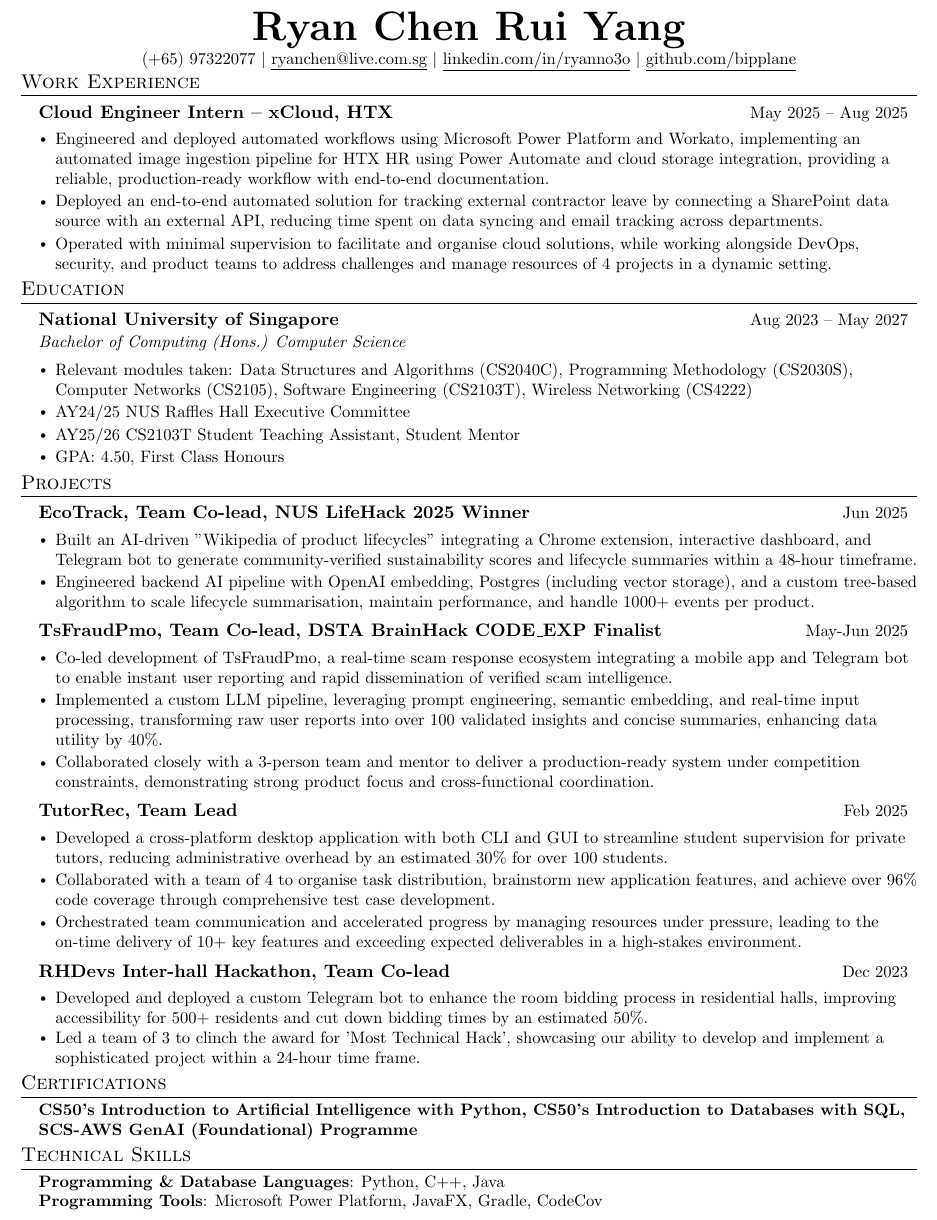
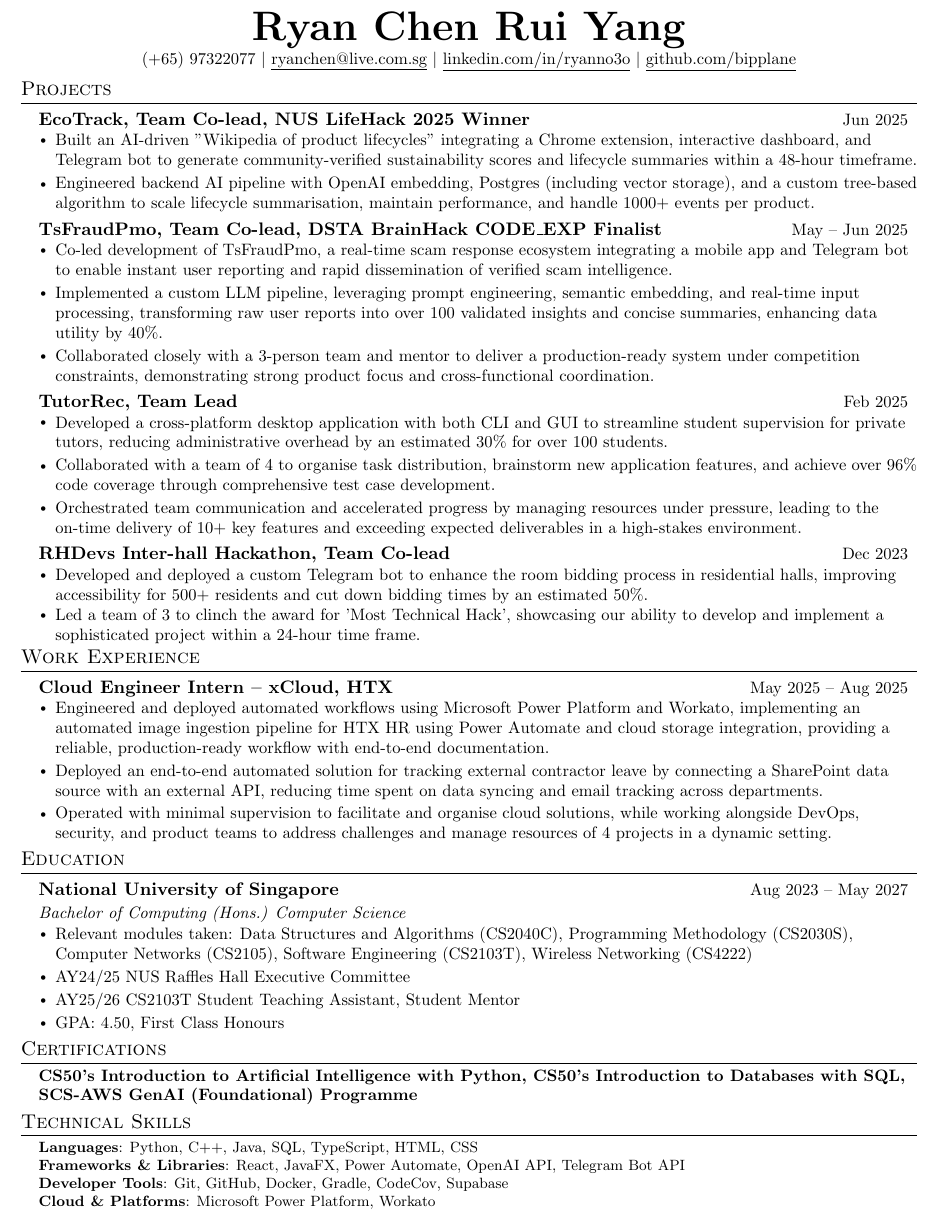
Before and after one commit to bipplane/resume-latex, a LaTeX CV (resume.tex): part of the page, cut so that both start at the same text. Compiled offline with pdfLaTeX.

Commit message:
Update resume

```diff
--- a/resume.tex
+++ b/resume.tex
@@ -84,10 +84,12 @@
 
 \renewcommand\labelitemii{$\vcenter{\hbox{\tiny$\bullet$}}$}
 
-\newcommand{\resumeSubHeadingListStart}{\begin{itemize}[leftmargin=0.15in, label={}]}
+\newcommand{\resumeSubHeadingListStart}{\begin{itemize}[leftmargin=0.15in, label={}, topsep=0pt, partopsep=0pt]
+}
 \newcommand{\resumeSubHeadingListEnd}{\end{itemize}}
-\newcommand{\resumeItemListStart}{\begin{itemize}}\vspace{-70pt}
-\newcommand{\resumeItemListEnd}{\end{itemize}\vspace{-5pt}}
+\newcommand{\resumeItemListStart}{ \begin{itemize}[leftmargin=0.15in, label={}, topsep=0pt, partopsep=0pt]
+}\vspace{-10pt}
+\newcommand{\resumeItemListEnd}{\end{itemize}\vspace{-10pt}}
 \newcommand{\sectionwithvspace}[1]{%
   \vspace{-10pt}
   \section{#1}
@@ -107,7 +109,54 @@
     \href{https://linkedin.com/in/ryanno3o}{\underline{linkedin.com/in/ryanno3o}} $|$
     \href{https://github.com/bipplane}{\underline{github.com/bipplane}}
 \end{center}
-\vspace{-12pt}
+\vspace{-10pt}
+
+%-----------PROJECTS-----------
+\sectionwithvspace{Projects}
+    \begin{itemize}[leftmargin=0.15in, label={}, topsep=0pt, partopsep=0pt, itemsep=0pt]
+      \item
+        \begin{tabular*}{0.97\textwidth}{l@{\extracolsep{\fill}}r}
+          \textbf{EcoTrack, Team Co-lead, NUS LifeHack 2025 Winner} & \small Jun 2025 \\
+        \end{tabular*}
+        \vspace{-4pt}
+          \begin{itemize}[leftmargin=0.14in, topsep=0pt, partopsep=0pt, itemsep=0pt]
+            \item\small{Built an AI-driven "Wikipedia of product lifecycles" integrating a Chrome extension, interactive dashboard, and Telegram bot to generate community-verified sustainability scores and lifecycle summaries within a 48-hour timeframe.}
+            \item\small{Engineered backend AI pipeline with OpenAI embedding, Postgres (including vector storage), and a custom tree-based algorithm to scale lifecycle summarisation, maintain performance, and handle 1000+ events per product.}
+          \end{itemize}
+          \vspace{-2pt}
+      \item
+        \begin{tabular*}{0.97\textwidth}{l@{\extracolsep{\fill}}r}
+          \textbf{TsFraudPmo, Team Co-lead, DSTA BrainHack CODE\_EXP Finalist} & \small May -- Jun 2025 \\
+        \end{tabular*}
+        \vspace{-4pt}
+          \begin{itemize}[leftmargin=0.14in, topsep=0pt, partopsep=0pt, itemsep=0pt]
+            \item\small{Co-led development of TsFraudPmo, a real-time scam response ecosystem integrating a mobile app and Telegram bot to enable instant user reporting and rapid dissemination of verified scam intelligence.}
+            \item\small{Implemented a custom LLM pipeline, leveraging prompt engineering, semantic embedding, and real-time input processing, transforming raw user reports into over 100 validated insights and concise summaries, enhancing data utility by 40\%.}
+            \item\small{Collaborated closely with a 3-person team and mentor to deliver a production-ready system under competition constraints, demonstrating strong product focus and cross-functional coordination.}
+          \end{itemize}
+          \vspace{-2pt}
+      \item
+        \begin{tabular*}{0.97\textwidth}{l@{\extracolsep{\fill}}r}
+          \textbf{TutorRec, Team Lead} & \small Feb 2025 \\
+        \end{tabular*}
+        \vspace{-4pt}
+          \begin{itemize}[leftmargin=0.14in, topsep=0pt, partopsep=0pt, itemsep=0pt]
+             \item\small{Developed a cross-platform desktop application with both CLI and GUI to streamline student supervision for private tutors, reducing administrative overhead by an estimated 30\% for over 100 students.}
+             \item\small{Collaborated with a team of 4 to organise task distribution, brainstorm new application features, and achieve over 96\% code coverage through comprehensive test case development.}
+             \item\small{Orchestrated team communication and accelerated progress by managing resources under pressure, leading to the on-time delivery of 10+ key features and exceeding expected deliverables in a high-stakes environment.}
+          \end{itemize}
+          \vspace{-2pt}
+      \item
+        \begin{tabular*}{0.97\textwidth}{l@{\extracolsep{\fill}}r}
+          \textbf{RHDevs Inter-hall Hackathon, Team Co-lead} & \small Dec 2023 \\
+        \end{tabular*}
+        \vspace{-4pt}
+          \begin{itemize}[leftmargin=0.14in, topsep=0pt, partopsep=0pt, itemsep=0pt, parsep=0pt]
+            \item\small{Developed and deployed a custom Telegram bot to enhance the room bidding process in residential halls, improving accessibility for 500+ residents and cut down bidding times by an estimated 50\%.}
+            \item\small{Led a team of 3 to clinch the award for 'Most Technical Hack', showcasing our ability to develop and implement a sophisticated project within a 24-hour time frame.}
+          \end{itemize}
+    \end{itemize}
+      \vspace{-2pt}
 
 %-----------WORK EXPERIENCE-----------
 \sectionwithvspace{Work Experience}
@@ -117,6 +166,7 @@
       \begin{tabular*}{0.97\textwidth}[t]{l@{\extracolsep{\fill}}r}
         \textbf{Cloud Engineer Intern – xCloud, HTX} & {\small May 2025 -- Aug 2025} \\
       \end{tabular*}\\
+      \vspace{0pt}
           \begin{itemize}[leftmargin=0.14in, topsep=0pt, partopsep=0pt, itemsep=0pt]
       \item\small{Engineered and deployed automated workflows using Microsoft Power Platform and Workato, implementing an automated image ingestion pipeline for HTX HR using Power Automate and cloud storage integration, providing a reliable, production-ready workflow with end-to-end documentation.}
       \item\small{Deployed an end-to-end automated solution for tracking external contractor leave by connecting a SharePoint data source with an external API, reducing time spent on data syncing and email tracking across departments.}
@@ -132,6 +182,7 @@
         \textbf{National University of Singapore} & \small Aug 2023 -- May 2027 \\
         \textit{\small Bachelor of Computing (Hons.) Computer Science}
       \end{tabular*}
+        \vspace{-4pt}
         \begin{itemize}[leftmargin=0.14in, topsep=0pt, partopsep=0pt, itemsep=0pt]
       \item\small{Relevant modules taken: Data Structures and Algorithms (CS2040C), Programming Methodology (CS2030S), Computer Networks (CS2105), Software Engineering (CS2103T), Wireless Networking (CS4222)}
         \item\small{AY24/25 NUS Raffles Hall Executive Committee}
@@ -139,45 +190,6 @@
         \item\small{GPA: 4.50, First Class Honours}
               \end{itemize}
       \end{itemize}
-
-%-----------PROJECTS-----------
-\sectionwithvspace{Projects}
-    \begin{itemize}[leftmargin=0.15in, label={}, topsep=0pt, partopsep=0pt, itemsep=0pt]
-      \item
-        \begin{tabular*}{0.97\textwidth}{l@{\extracolsep{\fill}}r}
-          \textbf{EcoTrack, Team Co-lead, NUS LifeHack 2025 Winner} & \small Jun 2025 \\
-        \end{tabular*}
-          \begin{itemize}[leftmargin=0.14in, topsep=0pt, partopsep=0pt, itemsep=0pt]
-            \item\small{Built an AI-driven "Wikipedia of product lifecycles" integrating a Chrome extension, interactive dashboard, and Telegram bot to generate community-verified sustainability scores and lifecycle summaries within a 48-hour timeframe.}
-            \item\small{Engineered backend AI pipeline with OpenAI embedding, Postgres (including vector storage), and a custom tree-based algorithm to scale lifecycle summarisation, maintain performance, and handle 1000+ events per product.}
-          \end{itemize}
-      \item
-        \begin{tabular*}{0.97\textwidth}{l@{\extracolsep{\fill}}r}
-          \textbf{TsFraudPmo, Team Co-lead, DSTA BrainHack CODE\_EXP Finalist} & \small May-Jun 2025 \\
-        \end{tabular*}
-          \begin{itemize}[leftmargin=0.14in, topsep=0pt, partopsep=0pt, itemsep=0pt]
-            \item\small{Co-led development of TsFraudPmo, a real-time scam response ecosystem integrating a mobile app and Telegram bot to enable instant user reporting and rapid dissemination of verified scam intelligence.}
-            \item\small{Implemented a custom LLM pipeline, leveraging prompt engineering, semantic embedding, and real-time input processing, transforming raw user reports into over 100 validated insights and concise summaries, enhancing data utility by 40\%.}
-            \item\small{Collaborated closely with a 3-person team and mentor to deliver a production-ready system under competition constraints, demonstrating strong product focus and cross-functional coordination.}
-          \end{itemize}
-      \item
-        \begin{tabular*}{0.97\textwidth}{l@{\extracolsep{\fill}}r}
-          \textbf{TutorRec, Team Lead} & \small Feb 2025 \\
-        \end{tabular*}
-          \begin{itemize}[leftmargin=0.14in, topsep=0pt, partopsep=0pt, itemsep=0pt]
-             \item\small{Developed a cross-platform desktop application with both CLI and GUI to streamline student supervision for private tutors, reducing administrative overhead by an estimated 30\% for over 100 students.}
-             \item\small{Collaborated with a team of 4 to organise task distribution, brainstorm new application features, and achieve over 96\% code coverage through comprehensive test case development.}
-             \item\small{Orchestrated team communication and accelerated progress by managing resources under pressure, leading to the on-time delivery of 10+ key features and exceeding expected deliverables in a high-stakes environment.}
-          \end{itemize}
-      \item
-        \begin{tabular*}{0.97\textwidth}{l@{\extracolsep{\fill}}r}
-          \textbf{RHDevs Inter-hall Hackathon, Team Co-lead} & \small Dec 2023 \\
-        \end{tabular*}
-          \begin{itemize}[leftmargin=0.14in, topsep=0pt, partopsep=0pt, itemsep=0pt, parsep=0pt]
-            \item\small{Developed and deployed a custom Telegram bot to enhance the room bidding process in residential halls, improving accessibility for 500+ residents and cut down bidding times by an estimated 50\%.}
-            \item\small{Led a team of 3 to clinch the award for 'Most Technical Hack', showcasing our ability to develop and implement a sophisticated project within a 24-hour time frame.}
-          \end{itemize}
-    \end{itemize}
 
 %-----------CERTIFICATIONS-----------
 \sectionwithvspace{Certifications}
@@ -189,10 +201,12 @@
 
 %-----------TECHNICAL SKILLS-----------
 \sectionwithvspace{Technical Skills}
- \begin{itemize}[leftmargin=0.15in, label={}, topsep=0pt, partopsep=0pt]
-    \item\small{
-     \textbf{Programming \& Database Languages}{: Python, C++, Java} \\
-     \textbf{Programming Tools}{: Microsoft Power Platform, JavaFX, Gradle, CodeCov}
+ \begin{itemize}[leftmargin=0.15in, label={}, topsep=0pt, partopsep=0pt, itemsep=0pt, parsep=0pt]
+    \item\footnotesize{
+     \textbf{Languages}{: Python, C++, Java, SQL, TypeScript, HTML, CSS} \\
+     \textbf{Frameworks \& Libraries}{: React, JavaFX, Power Automate, OpenAI API, Telegram Bot API} \\
+     \textbf{Developer Tools}{: Git, GitHub, Docker, Gradle, CodeCov, Supabase} \\
+     \textbf{Cloud \& Platforms}{: Microsoft Power Platform, Workato}
     }
  \end{itemize}
 
```
